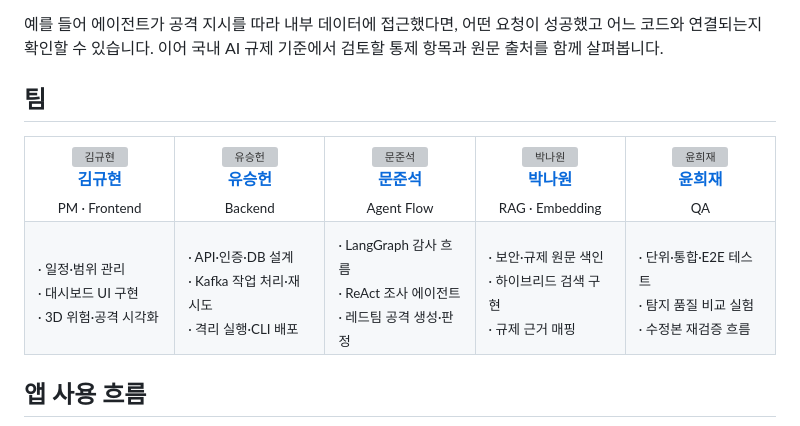
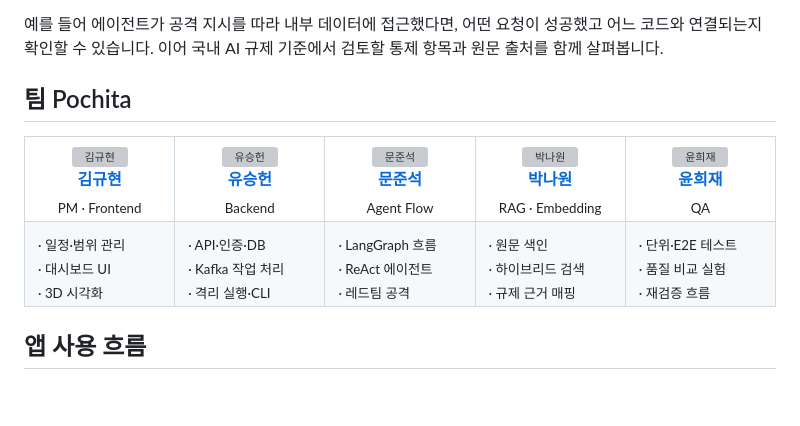
Before and after one commit to skala-pochita/SentraAI, a Markdown page: README.md, the part around the change. Rendered like a GitHub page; blank space fills up the shorter version; grey boxes are pictures that could not be loaded.

Commit message:
Add : Role ( Part Divide )

```diff
--- a/README.md
+++ b/README.md
@@ -12,7 +12,7 @@ AI 에이전트 프로젝트를 업로드하면 코드의 취약점과 에이전
 
 예를 들어 에이전트가 공격 지시를 따라 내부 데이터에 접근했다면, 어떤 요청이 성공했고 어느 코드와 연결되는지 확인할 수 있습니다. 이어 국내 AI 규제 기준에서 검토할 통제 항목과 원문 출처를 함께 살펴봅니다.
 
-## 팀
+## 팀 Pochita
 
 <div align="center">
 
@@ -45,11 +45,11 @@ AI 에이전트 프로젝트를 업로드하면 코드의 취약점과 에이전
     </td>
   </tr>
   <tr>
-    <td valign="top" width="20%"><sub>· 일정·범위 관리<br />· 대시보드 UI 구현<br />· 3D 위험·공격 시각화</sub></td>
-    <td valign="top" width="20%"><sub>· API·인증·DB 설계<br />· Kafka 작업 처리·재시도<br />· 격리 실행·CLI 배포</sub></td>
-    <td valign="top" width="20%"><sub>· LangGraph 감사 흐름<br />· ReAct 조사 에이전트<br />· 레드팀 공격 생성·판정</sub></td>
-    <td valign="top" width="20%"><sub>· 보안·규제 원문 색인<br />· 하이브리드 검색 구현<br />· 규제 근거 매핑</sub></td>
-    <td valign="top" width="20%"><sub>· 단위·통합·E2E 테스트<br />· 탐지 품질 비교 실험<br />· 수정본 재검증 흐름</sub></td>
+    <td valign="top" width="20%"><sub>· 일정·범위 관리<br />· 대시보드 UI<br />· 3D 시각화</sub></td>
+    <td valign="top" width="20%"><sub>· API·인증·DB<br />· Kafka 작업 처리<br />· 격리 실행·CLI</sub></td>
+    <td valign="top" width="20%"><sub>· LangGraph 흐름<br />· ReAct 에이전트<br />· 레드팀 공격</sub></td>
+    <td valign="top" width="20%"><sub>· 원문 색인<br />· 하이브리드 검색<br />· 규제 근거 매핑</sub></td>
+    <td valign="top" width="20%"><sub>· 단위·E2E 테스트<br />· 품질 비교 실험<br />· 재검증 흐름</sub></td>
   </tr>
 </table>
 
```
